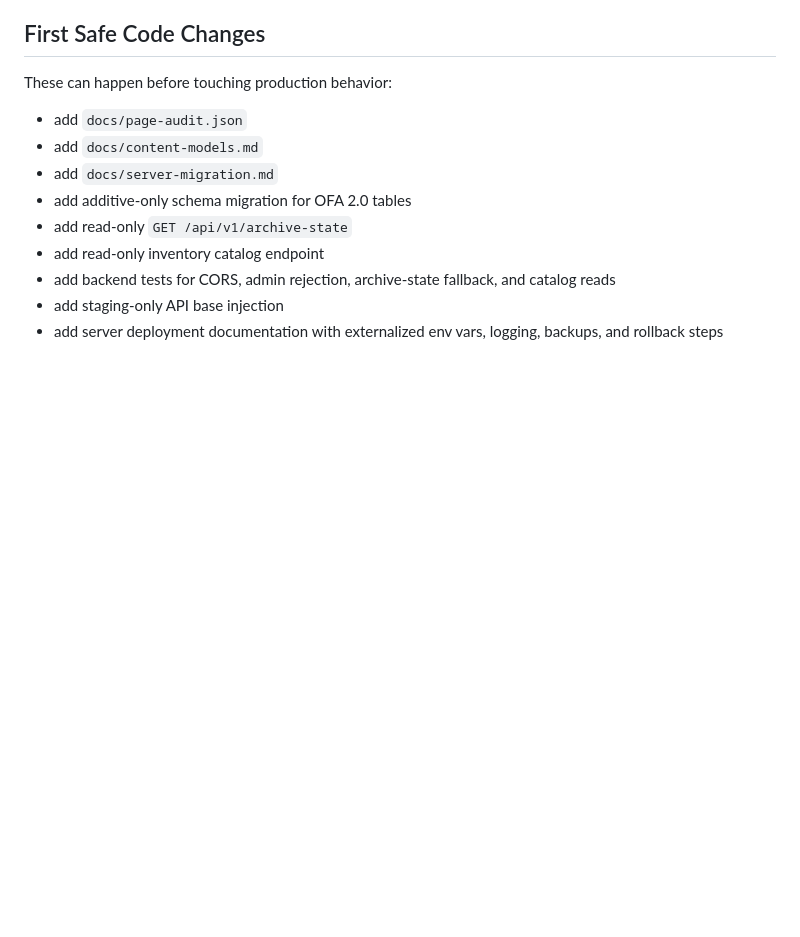
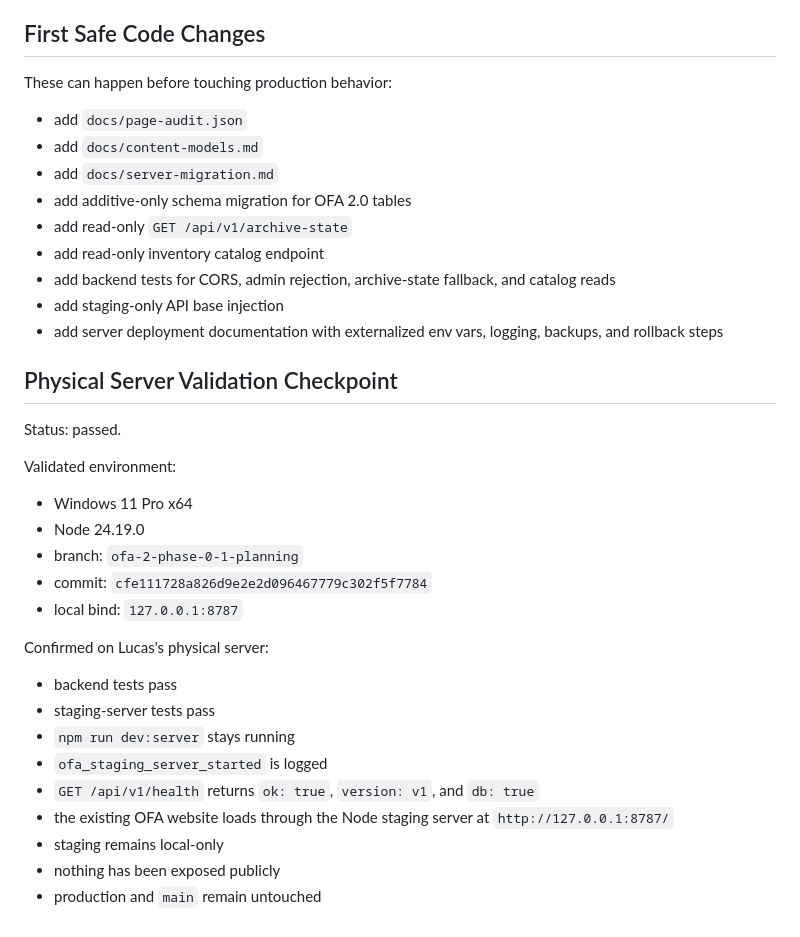
Before and after one commit to mrredallstar12-lab/mrredallstar12-lab.github.io, a Markdown page: docs/OFA_2_ROADMAP.md, the part around the change. GitHub-like rendering; blank space fills up the shorter version.

Commit message:
Record physical server staging validation

```diff
--- a/docs/OFA_2_ROADMAP.md
+++ b/docs/OFA_2_ROADMAP.md
@@ -171,3 +171,27 @@ These can happen before touching production behavior:
 - add backend tests for CORS, admin rejection, archive-state fallback, and catalog reads
 - add staging-only API base injection
 - add server deployment documentation with externalized env vars, logging, backups, and rollback steps
+
+## Physical Server Validation Checkpoint
+
+Status: passed.
+
+Validated environment:
+
+- Windows 11 Pro x64
+- Node 24.19.0
+- branch: `ofa-2-phase-0-1-planning`
+- commit: `cfe111728a826d9e2e2d096467779c302f5f7784`
+- local bind: `127.0.0.1:8787`
+
+Confirmed on Lucas's physical server:
+
+- backend tests pass
+- staging-server tests pass
+- `npm run dev:server` stays running
+- `ofa_staging_server_started` is logged
+- `GET /api/v1/health` returns `ok: true`, `version: v1`, and `db: true`
+- the existing OFA website loads through the Node staging server at `http://127.0.0.1:8787/`
+- staging remains local-only
+- nothing has been exposed publicly
+- production and `main` remain untouched
```
Also changed, not shown: docs/staging-server.md (+23 -0 lines).
